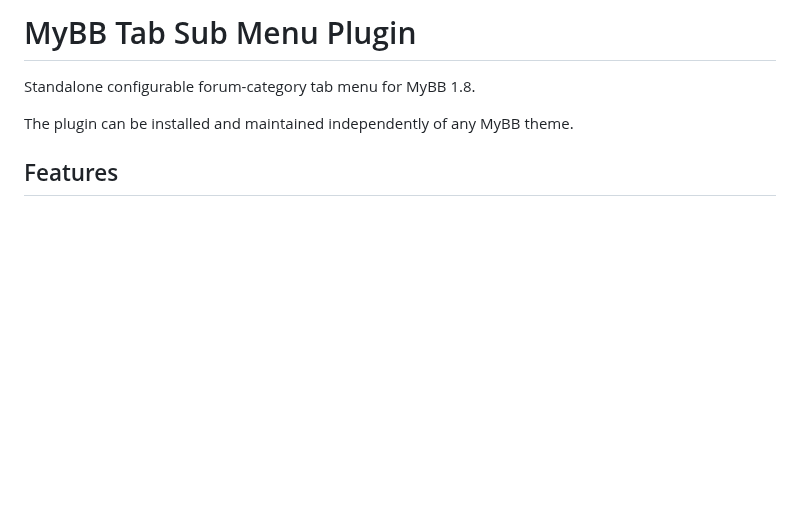
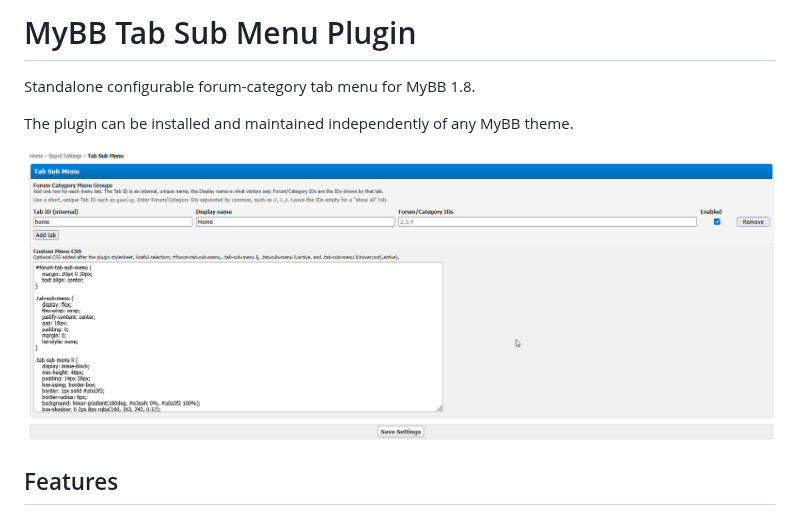
Before and after one commit to SickProdigy/mybb_tab-sub-menu_plugin, a Markdown page: README.md, the part around the change. Rendered like a GitHub page; pictures changed too: assets/tab-sub-menu-preview.png (added); blank space fills up the shorter version.

Commit message:
docs: add preview image to README

```diff
--- a/README.md
+++ b/README.md
@@ -3,6 +3,8 @@
 Standalone configurable forum-category tab menu for MyBB 1.8.
 
 The plugin can be installed and maintained independently of any MyBB theme.
+
+![Tab Sub Menu preview](assets/tab-sub-menu-preview.png)
 
 ## Features
 
```
